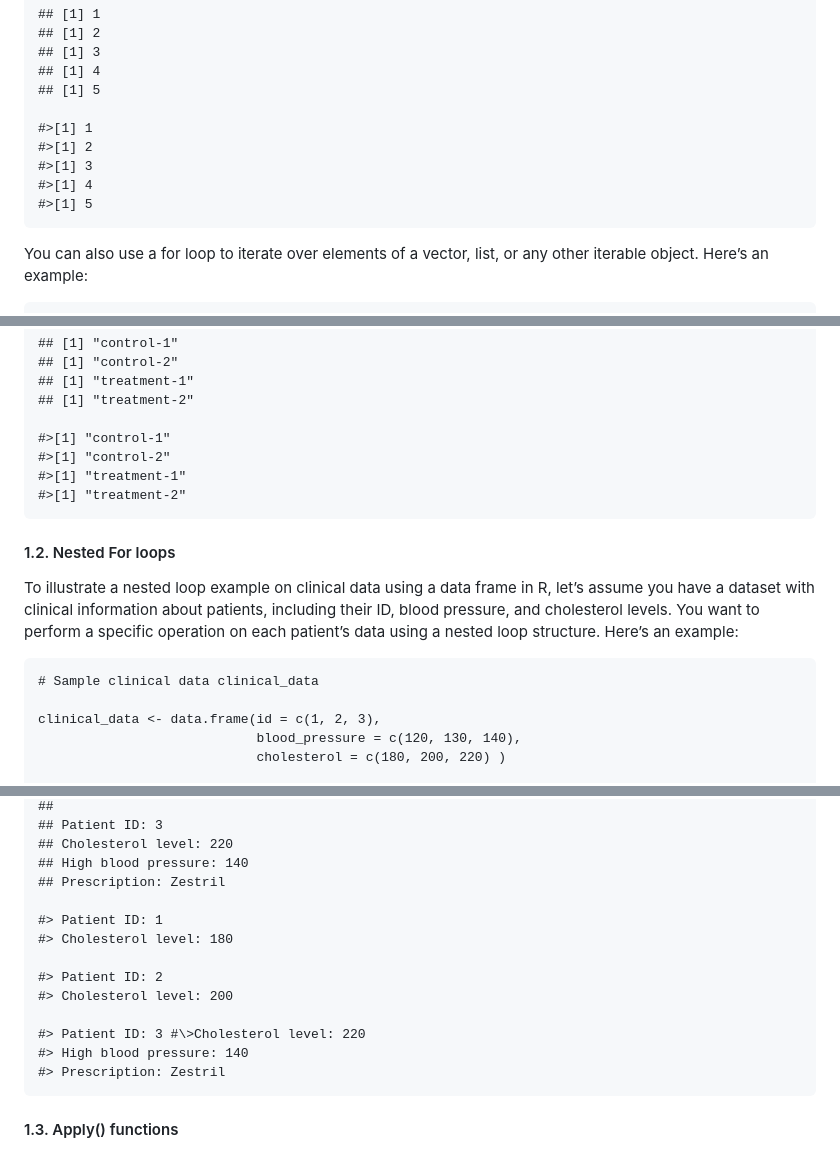
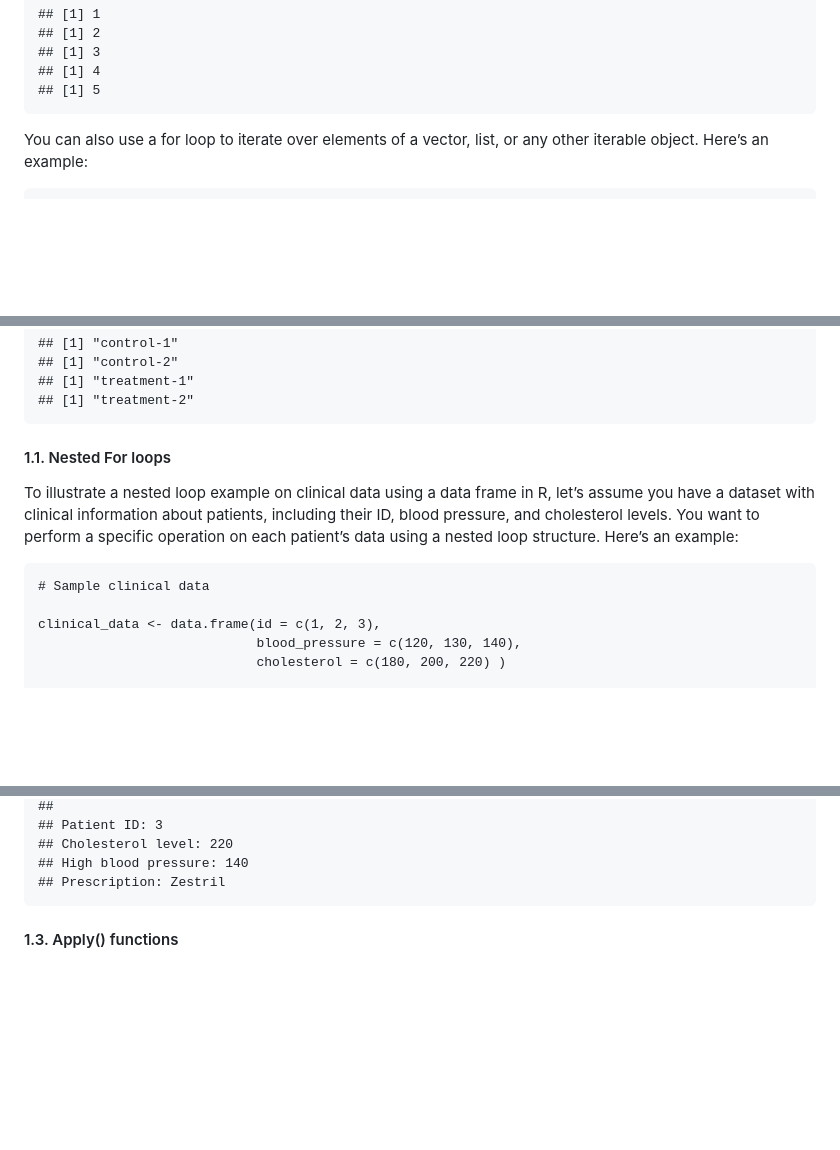
Before and after one commit to BioinfoHKUSurgery/Bioinfo-Workshop-2024, a Markdown page: Introduction-toR-2_new.md, 3 parts joined by grey strips. Rendered like a GitHub page; blank space fills up the shorter version.

```diff
--- a/Introduction-toR-2_new.md
+++ b/Introduction-toR-2_new.md
@@ -32,11 +32,6 @@ elements and perform a set of operations repeatedly.
     ## [1] 4
     ## [1] 5
 
-    #>[1] 1
-    #>[1] 2
-    #>[1] 3
-    #>[1] 4
-    #>[1] 5
 
 You can also use a for loop to iterate over elements of a vector, list,
 or any other iterable object. Here’s an example:
@@ -54,12 +49,7 @@ or any other iterable object. Here’s an example:
     ## [1] "treatment-1"
     ## [1] "treatment-2"
 
-    #>[1] "control-1"
-    #>[1] "control-2"
-    #>[1] "treatment-1"
-    #>[1] "treatment-2"
-
-#### 1.2. Nested For loops
+#### 1.1. Nested For loops
 
 To illustrate a nested loop example on clinical data using a data frame
 in R, let’s assume you have a dataset with clinical information about
@@ -67,7 +57,7 @@ patients, including their ID, blood pressure, and cholesterol levels.
 You want to perform a specific operation on each patient’s data using a
 nested loop structure. Here’s an example:
 
-    # Sample clinical data clinical_data
+    # Sample clinical data
 
     clinical_data <- data.frame(id = c(1, 2, 3),
                                 blood_pressure = c(120, 130, 140),
@@ -155,15 +142,6 @@ BP.
     ## High blood pressure: 140
     ## Prescription: Zestril
 
-    #> Patient ID: 1
-    #> Cholesterol level: 180
-
-    #> Patient ID: 2
-    #> Cholesterol level: 200
-
-    #> Patient ID: 3 #\>Cholesterol level: 220
-    #> High blood pressure: 140
-    #> Prescription: Zestril
 
 #### 1.3. Apply() functions
 
```
Also changed, not shown: other parts of Introduction-toR-2_new.md (+11 -14 lines).
